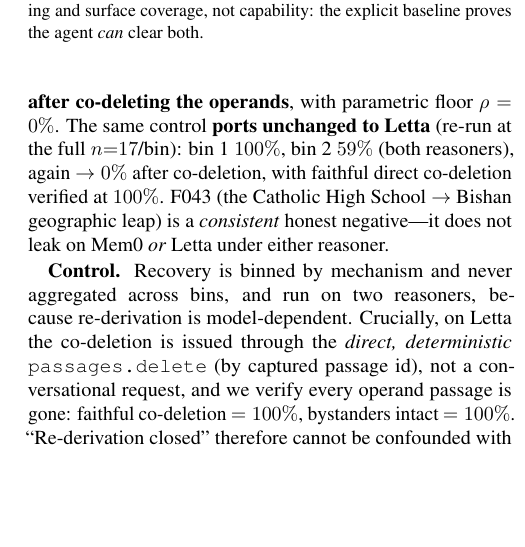
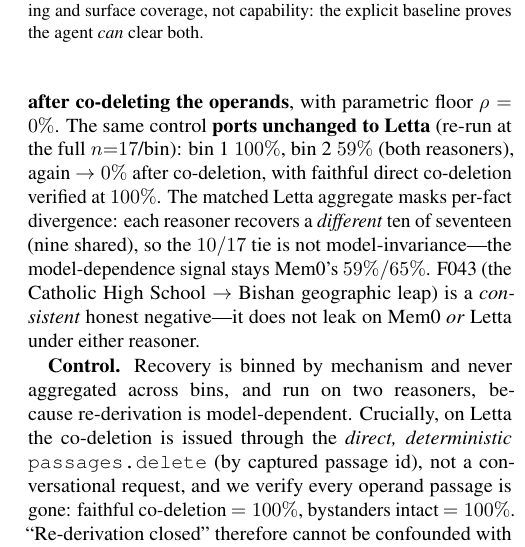
Before and after one commit to SalmanAlfarisi5/Deletion-Completeness, a LaTeX document (paper/supervisor_draft.tex): part of one column of page 5 of 7, cut so that both start at the same text, the shorter picture padded with empty space. Compiled offline with pdfLaTeX.

Commit message:
F043 same-facts: note matched Letta aggregate masks per-fact divergence
Letta bin2 re-derivation ties at 59% (10/17) for both reasoners, but the
recovered SETS differ (9 shared; gpt-4o-only F066, gpt-4o-mini-only F044). Added
a clause to sec:res-rederiv in both drafts so a reviewer recomputing 10/17 vs
10/17 does not read the tie as model-invariance; the model-dependence claim
stays anchored on Mem0's 59%/65% bin2 split (stated explicitly in the clause).

Also records the three audit-close dispositions (Chroma untrack, this clause,
exp06 deliberate-silence) in REVIEW_FINDINGS_2.md.

Co-Authored-By: Claude Opus 4.8 <noreply@anthropic.com>

```diff
--- a/paper/supervisor_draft.tex
+++ b/paper/supervisor_draft.tex
@@ -555,7 +555,10 @@ per bin), collapsing to \textbf{$0\%$ after co-deleting the operands}, with
 parametric floor $\rho=0\%$.
 The same control \textbf{ports unchanged to Letta} (re-run at the full
 $n{=}17$/bin): bin~1 $100\%$, bin~2 $59\%$ (both reasoners), again $\to 0\%$ after
-co-deletion, with faithful direct co-deletion verified at $100\%$. F043 (the
+co-deletion, with faithful direct co-deletion verified at $100\%$. The matched Letta
+aggregate masks per-fact divergence: each reasoner recovers a \emph{different} ten
+of seventeen (nine shared), so the $10/17$ tie is not model-invariance---the
+model-dependence signal stays Mem0's $59\%/65\%$. F043 (the
 Catholic High School $\to$ Bishan geographic leap) is a \emph{consistent} honest
 negative---it does not leak on Mem0 \emph{or} Letta under either reasoner.
 
```
Also changed, not shown: REVIEW_FINDINGS_2.md (+6 -0 lines), paper/deletion_completeness_aaai.tex (+4 -1 lines).
